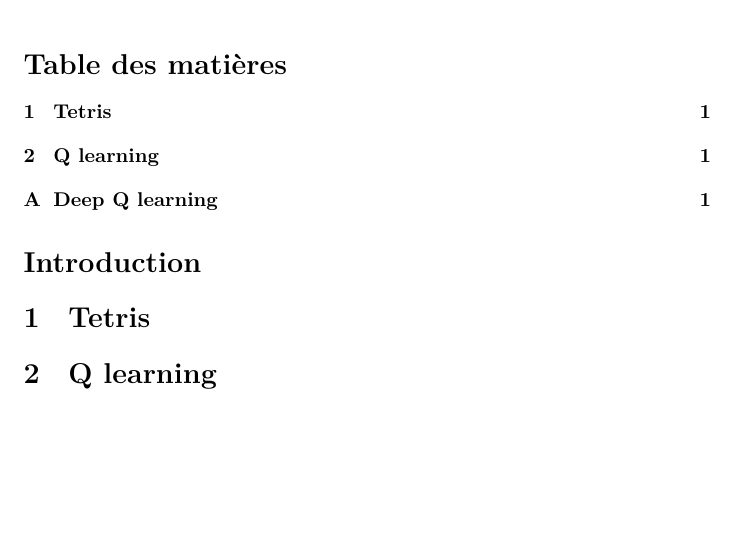
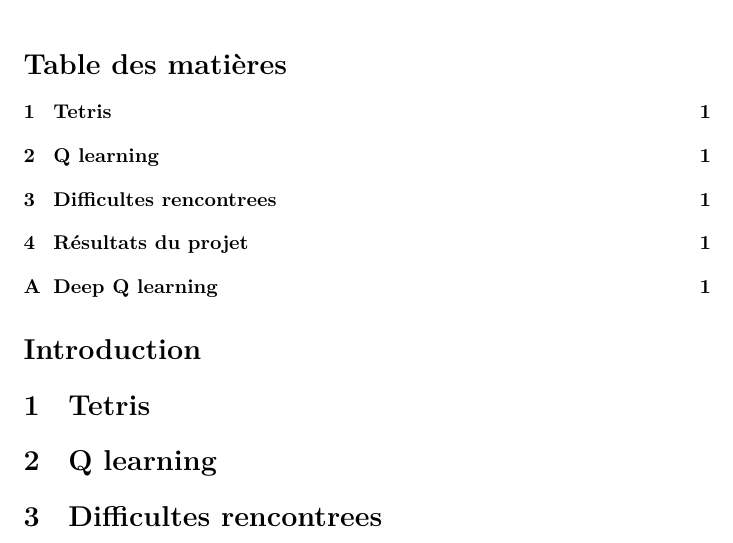
Before and after one commit to ViryBe/qai_tetris, a LaTeX document (latex/report.tex): part of the page, cut so that both start at the same text, the shorter picture padded with empty space. Compiled offline with XeLaTeX.

Commit message:
(+) outline

```diff
--- a/latex/report.tex
+++ b/latex/report.tex
@@ -21,6 +21,10 @@
 
 \section{Q learning}
 
+\section{Difficultes rencontrees}
+
+\section{R\'esultats du projet}
+
 \section*{Conclusion}
 
 \appendix
```
